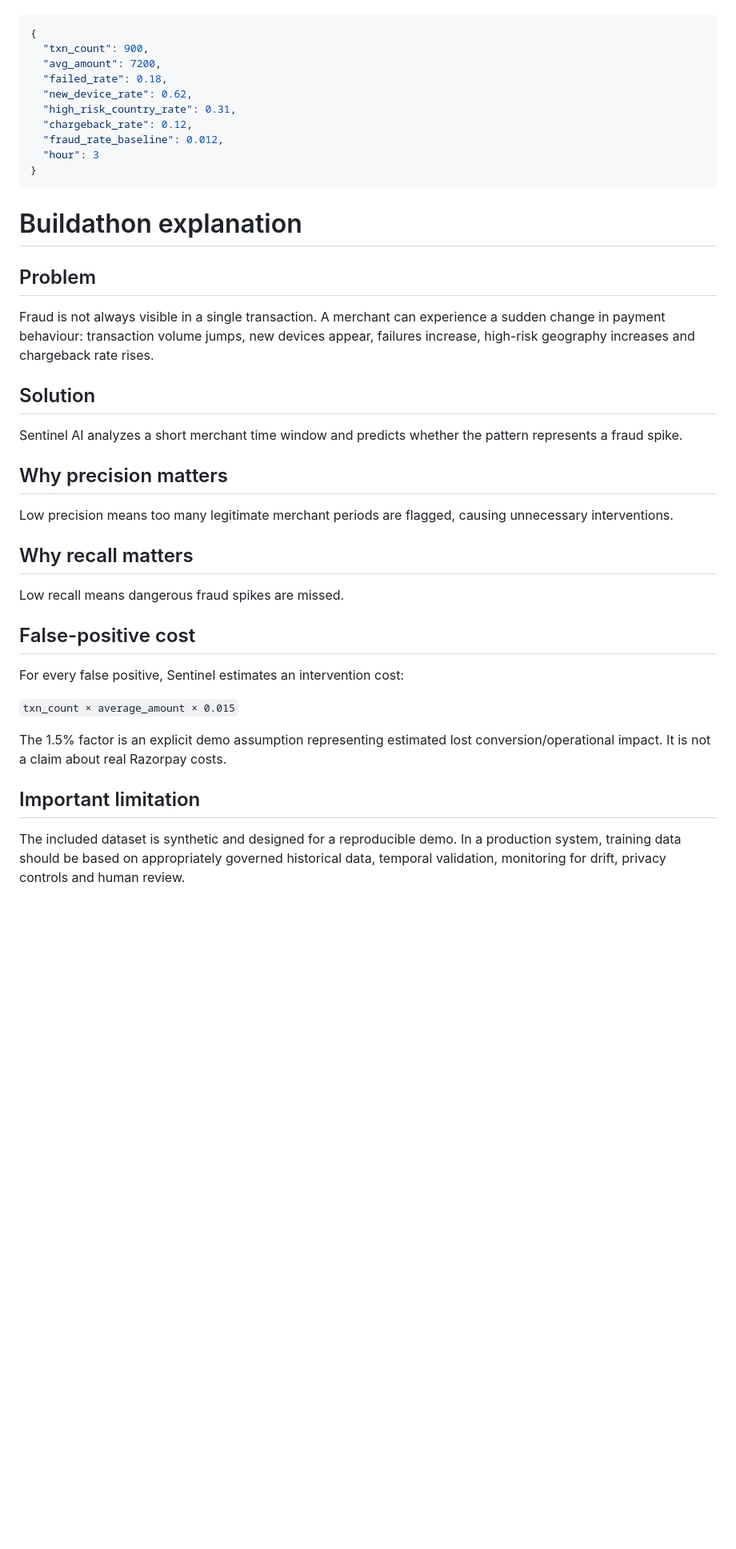
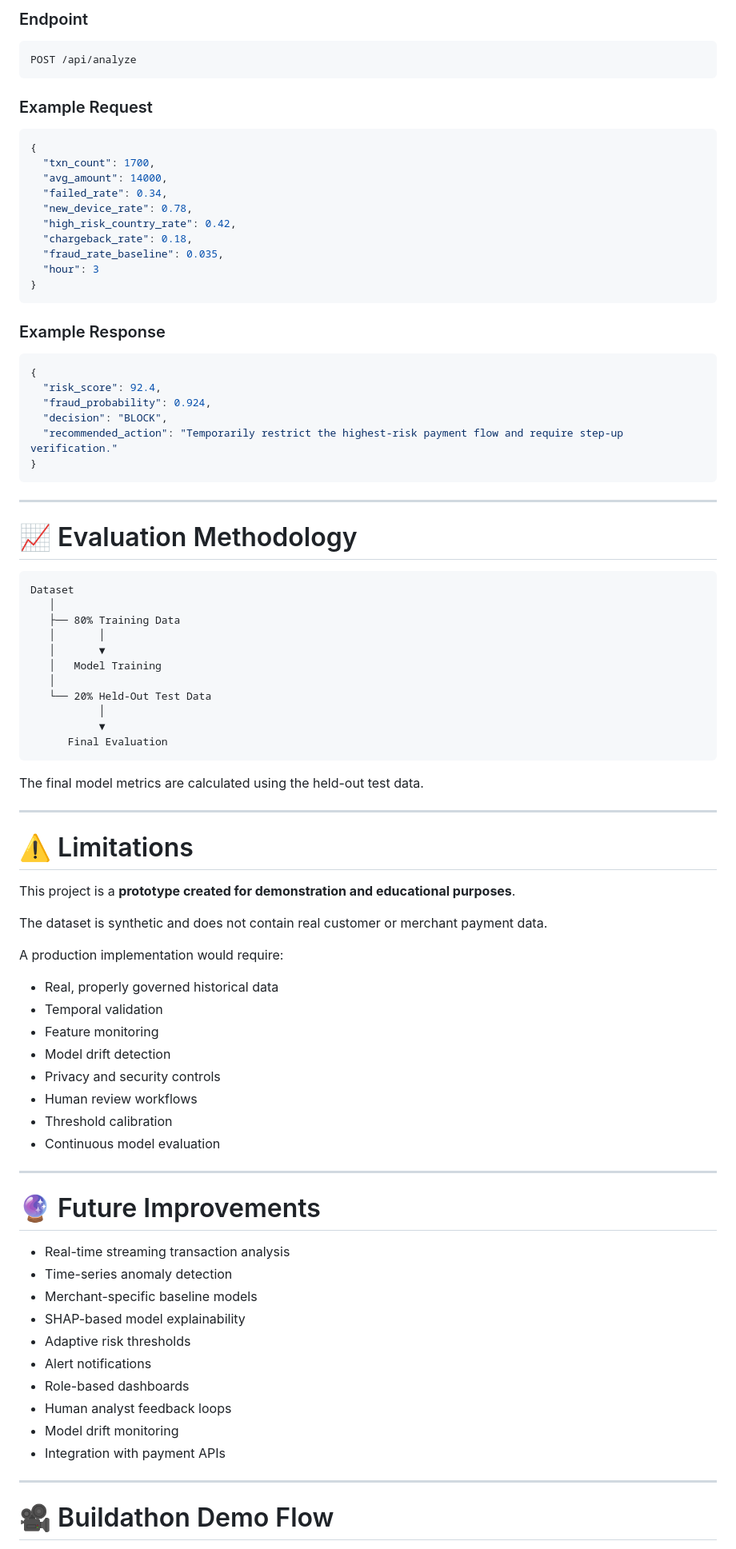
Before and after one commit to GurmanSingh7/sentinel-ai-fraud-spike-detector, a Markdown page: README.md, the part around one of its changes. Shown at 80% size. Drawn GitHub-style; blank space fills up the shorter version.

````diff
--- a/README.md
+++ b/README.md
@@ -136,43 +340,90 @@ Example:
+### Endpoint
+
+```text
+POST /api/analyze
+```
+
+### Example Request
 
 ```json
 {
-  "txn_count": 900,
-  "avg_amount": 7200,
-  "failed_rate": 0.18,
-  "new_device_rate": 0.62,
-  "high_risk_country_rate": 0.31,
-  "chargeback_rate": 0.12,
-  "fraud_rate_baseline": 0.012,
+  "txn_count": 1700,
+  "avg_amount": 14000,
+  "failed_rate": 0.34,
+  "new_device_rate": 0.78,
+  "high_risk_country_rate": 0.42,
+  "chargeback_rate": 0.18,
+  "fraud_rate_baseline": 0.035,
   "hour": 3
 }
 ```
 
-# Buildathon explanation
+### Example Response
 
-## Problem
+```json
+{
+  "risk_score": 92.4,
+  "fraud_probability": 0.924,
+  "decision": "BLOCK",
+  "recommended_action": "Temporarily restrict the highest-risk payment flow and require step-up verification."
+}
+```
 
-Fraud is not always visible in a single transaction. A merchant can experience a sudden change in payment behaviour: transaction volume jumps, new devices appear, failures increase, high-risk geography increases and chargeback rate rises.
+---
 
-## Solution
+# 📈 Evaluation Methodology
 
-Sentinel AI analyzes a short merchant time window and predicts whether the pattern represents a fraud spike.
+```text
+Dataset
+   │
+   ├── 80% Training Data
+   │       │
+   │       ▼
+   │   Model Training
+   │
+   └── 20% Held-Out Test Data
+           │
+           ▼
+      Final Evaluation
+```
 
-## Why precision matters
+The final model metrics are calculated using the held-out test data.
 
-Low precision means too many legitimate merchant periods are flagged, causing unnecessary interventions.
+---
 
-## Why recall matters
+# ⚠️ Limitations
 
-Low recall means dangerous fraud spikes are missed.
+This project is a **prototype created for demonstration and educational purposes**.
 
-## False-positive cost
+The dataset is synthetic and does not contain real customer or merchant payment data.
 
-For every false positive, Sentinel estimates an intervention cost:
+A production implementation would require:
 
-`txn_count × average_amount × 0.015`
+- Real, properly governed historical data
+- Temporal validation
+- Feature monitoring
+- Model drift detection
+- Privacy and security controls
+- Human review workflows
+- Threshold calibration
+- Continuous model evaluation
 
-The 1.5% factor is an explicit demo assumption representing estimated lost conversion/operational impact. It is not a claim about real Razorpay costs.
+---
 
-## Important limitation
+# 🔮 Future Improvements
 
-The included dataset is synthetic and designed for a reproducible demo. In a production system, training data should be based on appropriately governed historical data, temporal validation, monitoring for drift, privacy controls and human review.
+- Real-time streaming transaction analysis
+- Time-series anomaly detection
+- Merchant-specific baseline models
+- SHAP-based model explainability
+- Adaptive risk thresholds
+- Alert notifications
+- Role-based dashboards
+- Human analyst feedback loops
+- Model drift monitoring
+- Integration with payment APIs
+
+---
+
+# 🎥 Buildathon Demo Flow
+
````
Also changed, not shown: other parts of README.md (+299 -69 lines).
